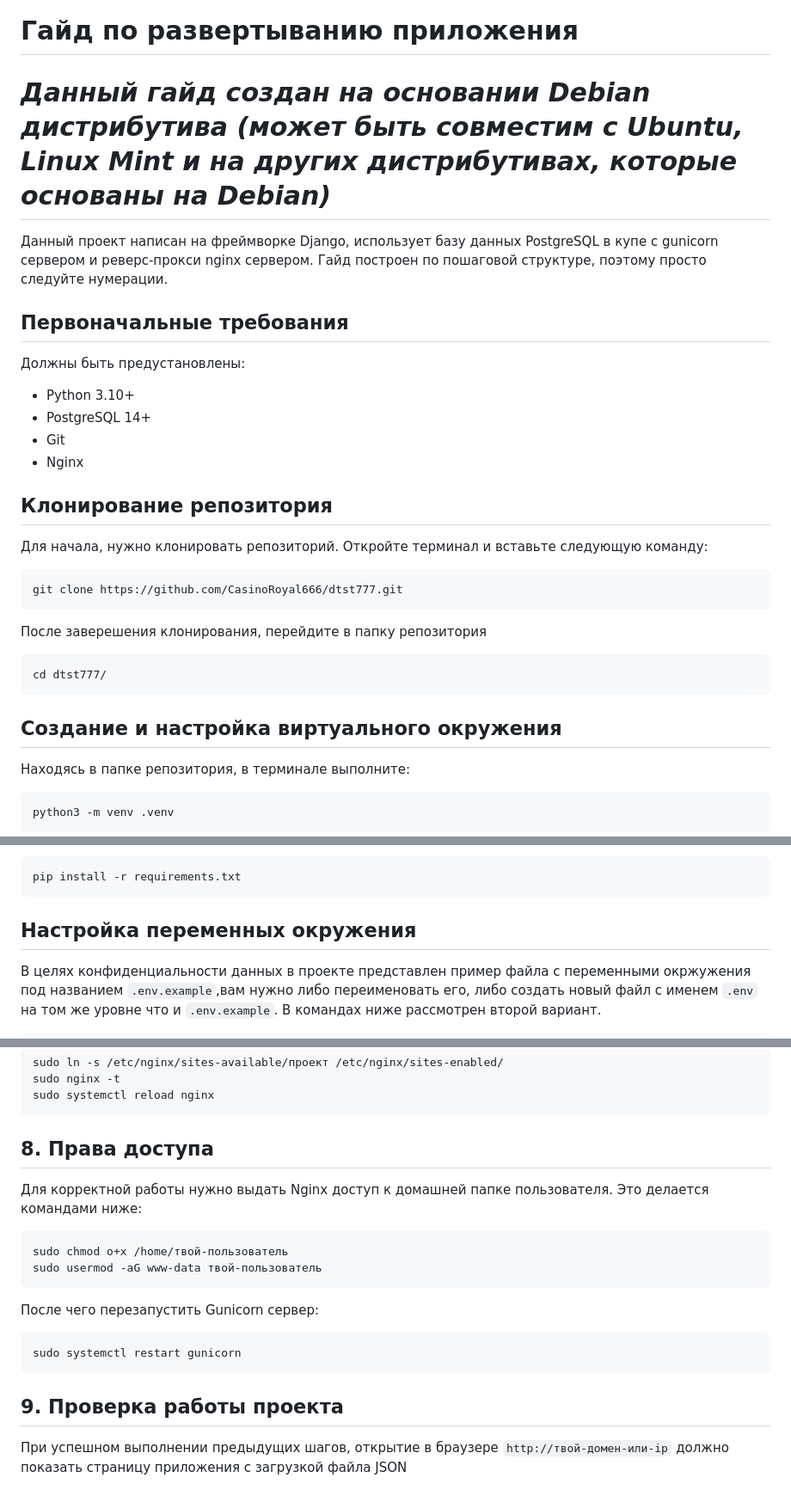
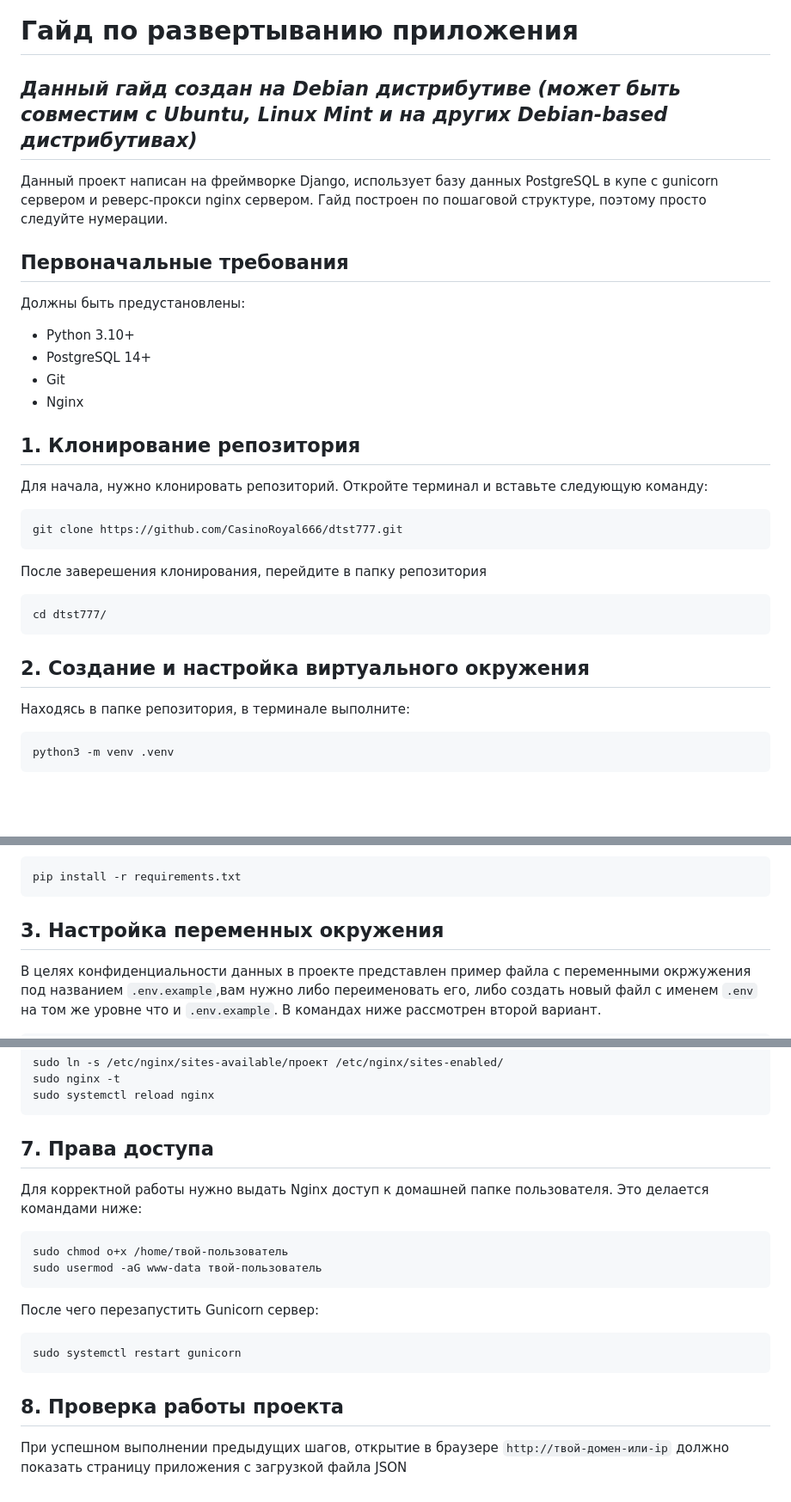
Before and after one commit to CasinoRoyal666/dtst777, a Markdown page: README.md, 3 parts joined by grey strips. Shown at 86% size. GitHub-like rendering; blank space fills up the shorter version.

Commit message:
fix: Fixed README

````diff
--- a/README.md
+++ b/README.md
@@ -1,5 +1,5 @@
 # Гайд по развертыванию приложения
-# *Данный гайд создан на основании Debian дистрибутива (может быть совместим с Ubuntu, Linux Mint и на других дистрибутивах, которые основаны на Debian)*
+## *Данный гайд создан на Debian дистрибутиве (может быть совместим с Ubuntu, Linux Mint и на других Debian-based дистрибутивах)*
 Данный проект написан на фреймворке Django, использует базу данных PostgreSQL в купе с gunicorn сервером и реверс-прокси nginx сервером. Гайд построен по пошаговой структуре, поэтому просто следуйте нумерации.
 ## Первоначальные требования
 Должны быть предустановлены:
@@ -8,7 +8,7 @@
 - Git
 - Nginx
 
-##  Клонирование репозитория
+##  1. Клонирование репозитория
 Для начала, нужно клонировать репозиторий. Откройте терминал и вставьте следующую команду:
 ```bash
 git clone https://github.com/CasinoRoyal666/dtst777.git
@@ -18,7 +18,7 @@ git clone https://github.com/CasinoRoyal666/dtst777.git
 cd dtst777/
 ```
 
-## Создание и настройка виртуального окружения
+## 2. Создание и настройка виртуального окружения
 Находясь в папке репозитория, в терминале выполните:
 ```bash
 python3 -m venv .venv
@@ -33,7 +33,7 @@ source .venv/bin/activate
 pip install -r requirements.txt
 ```
 
-## Настройка переменных окружения
+## 3. Настройка переменных окружения
 В целях конфиденциальности данных в проекте представлен пример файла с переменными окржужения под названием `.env.example`,вам нужно либо переименовать его, либо создать новый файл с именем `.env` на том же уровне что и `.env.example`. В командах ниже рассмотрен второй вариант.
 ```bash
 cp .env.example .env
@@ -145,7 +145,7 @@ sudo nginx -t
 sudo systemctl reload nginx
 ```
 
-## 8. Права доступа
+## 7. Права доступа
 Для корректной работы нужно выдать Nginx доступ к домашней папке пользователя. Это делается командами ниже:
 ```bash
 sudo chmod o+x /home/твой-пользователь
@@ -156,5 +156,5 @@ sudo usermod -aG www-data твой-пользователь
 sudo systemctl restart gunicorn
 ```
 
-## 9. Проверка работы проекта
+## 8. Проверка работы проекта
 При успешном выполнении предыдущих шагов, открытие в браузере `http://твой-домен-или-ip` должно показать страницу приложения с загрузкой файла JSON
````
Also changed, not shown: other parts of README.md (+3 -3 lines).
